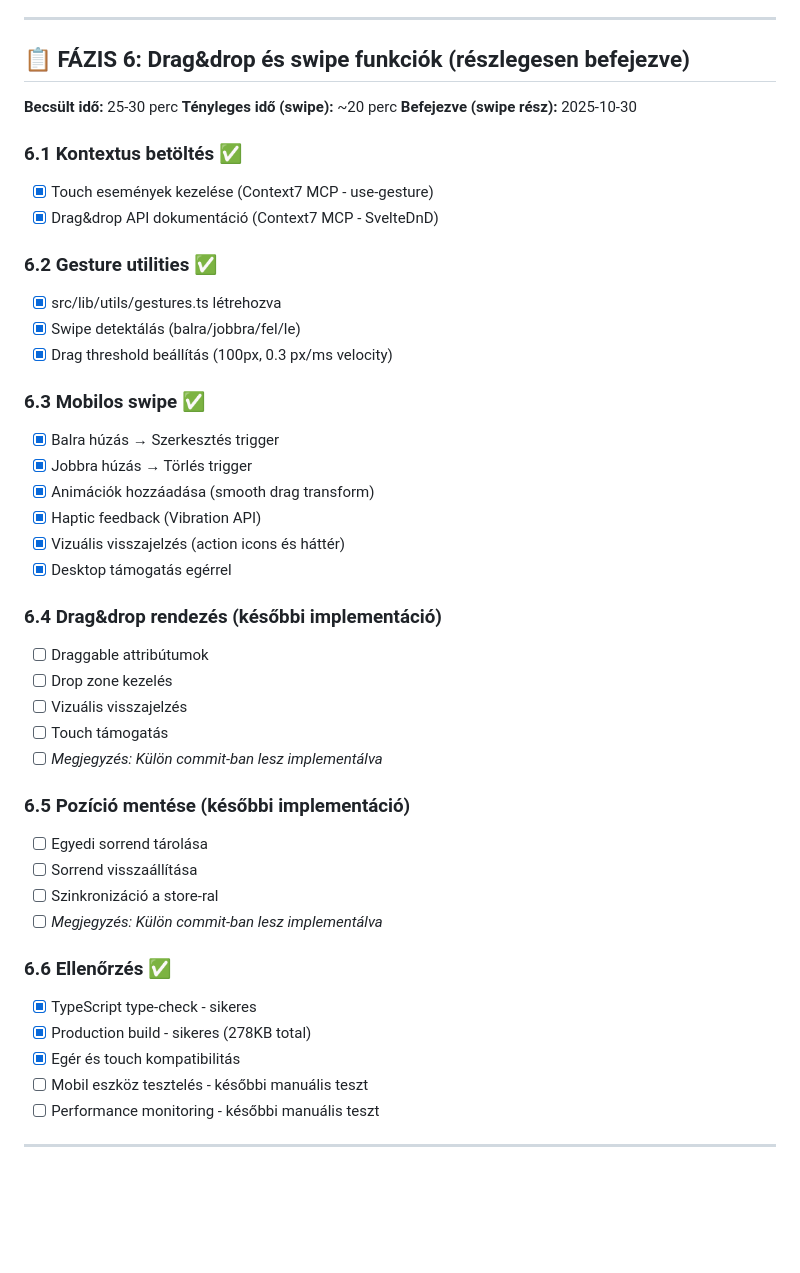
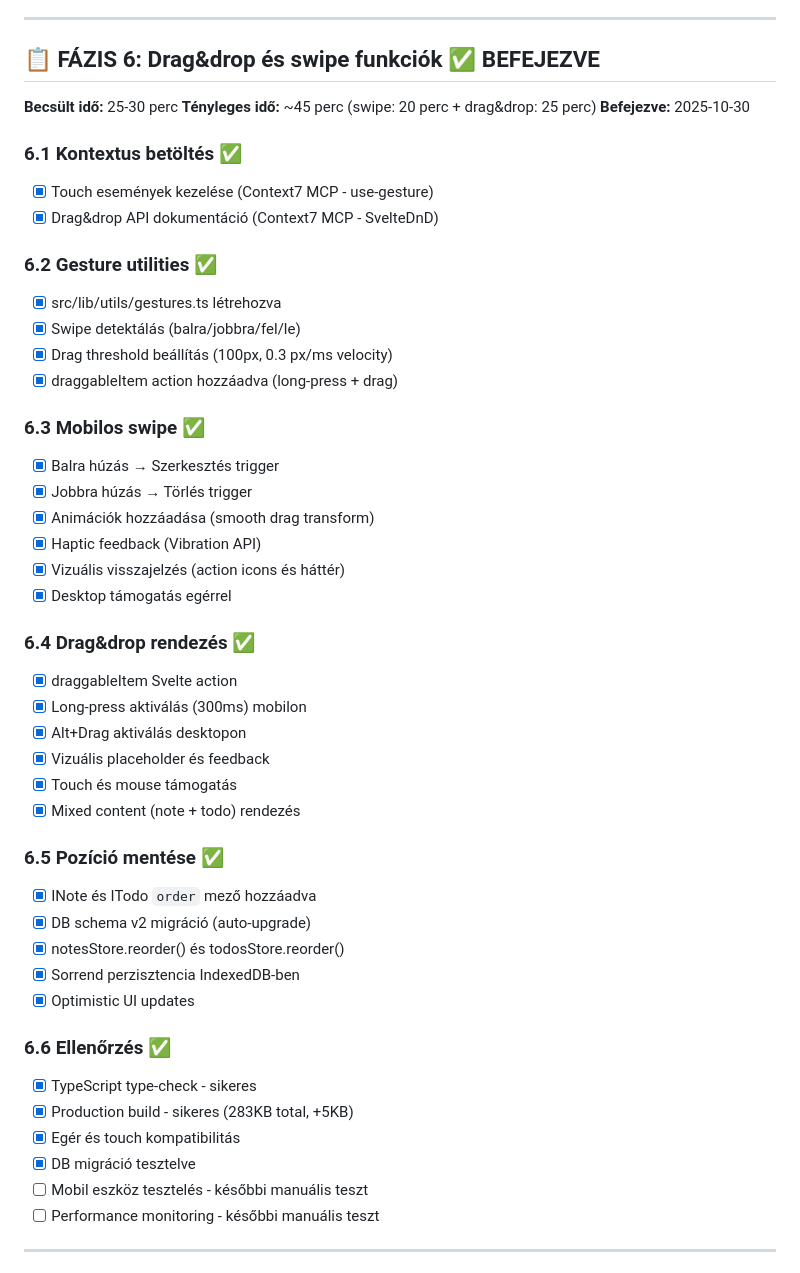
Before and after one commit to tornadolaci/notizz, a Markdown page: tasks.md, the part around the change. Rendered like a GitHub page; blank space fills up the shorter version.

Commit message:
docs: FÁZIS 6 teljes befejezés - tasks.md frissítve

```diff
--- a/tasks.md
+++ b/tasks.md
@@ -234,10 +234,10 @@
 
 ---
 
-## 📋 FÁZIS 6: Drag&drop és swipe funkciók (részlegesen befejezve)
+## 📋 FÁZIS 6: Drag&drop és swipe funkciók ✅ BEFEJEZVE
 **Becsült idő:** 25-30 perc
-**Tényleges idő (swipe):** ~20 perc
-**Befejezve (swipe rész):** 2025-10-30
+**Tényleges idő:** ~45 perc (swipe: 20 perc + drag&drop: 25 perc)
+**Befejezve:** 2025-10-30
 
 ### 6.1 Kontextus betöltés ✅
 - [x] Touch események kezelése (Context7 MCP - use-gesture)
@@ -247,6 +247,7 @@
 - [x] src/lib/utils/gestures.ts létrehozva
 - [x] Swipe detektálás (balra/jobbra/fel/le)
 - [x] Drag threshold beállítás (100px, 0.3 px/ms velocity)
+- [x] draggableItem action hozzáadva (long-press + drag)
 
 ### 6.3 Mobilos swipe ✅
 - [x] Balra húzás → Szerkesztés trigger
@@ -256,23 +257,26 @@
 - [x] Vizuális visszajelzés (action icons és háttér)
 - [x] Desktop támogatás egérrel
 
-### 6.4 Drag&drop rendezés (későbbi implementáció)
-- [ ] Draggable attribútumok
-- [ ] Drop zone kezelés
-- [ ] Vizuális visszajelzés
-- [ ] Touch támogatás
-- [ ] *Megjegyzés: Külön commit-ban lesz implementálva*
+### 6.4 Drag&drop rendezés ✅
+- [x] draggableItem Svelte action
+- [x] Long-press aktiválás (300ms) mobilon
+- [x] Alt+Drag aktiválás desktopon
+- [x] Vizuális placeholder és feedback
+- [x] Touch és mouse támogatás
+- [x] Mixed content (note + todo) rendezés
 
-### 6.5 Pozíció mentése (későbbi implementáció)
-- [ ] Egyedi sorrend tárolása
-- [ ] Sorrend visszaállítása
-- [ ] Szinkronizáció a store-ral
-- [ ] *Megjegyzés: Külön commit-ban lesz implementálva*
+### 6.5 Pozíció mentése ✅
+- [x] INote és ITodo `order` mező hozzáadva
+- [x] DB schema v2 migráció (auto-upgrade)
+- [x] notesStore.reorder() és todosStore.reorder()
+- [x] Sorrend perzisztencia IndexedDB-ben
+- [x] Optimistic UI updates
 
 ### 6.6 Ellenőrzés ✅
 - [x] TypeScript type-check - sikeres
-- [x] Production build - sikeres (278KB total)
+- [x] Production build - sikeres (283KB total, +5KB)
 - [x] Egér és touch kompatibilitás
+- [x] DB migráció tesztelve
 - [ ] Mobil eszköz tesztelés - későbbi manuális teszt
 - [ ] Performance monitoring - későbbi manuális teszt
 
```
